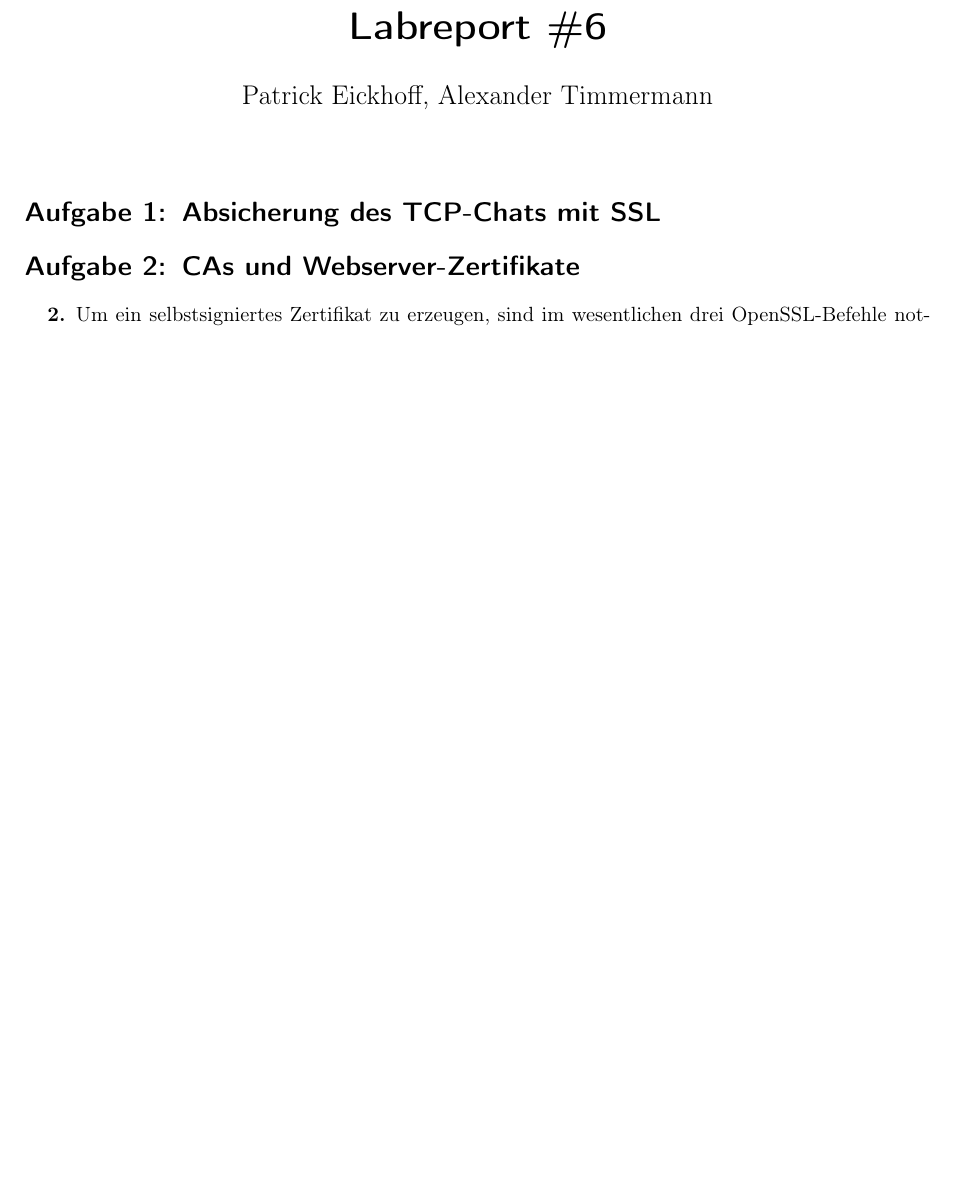
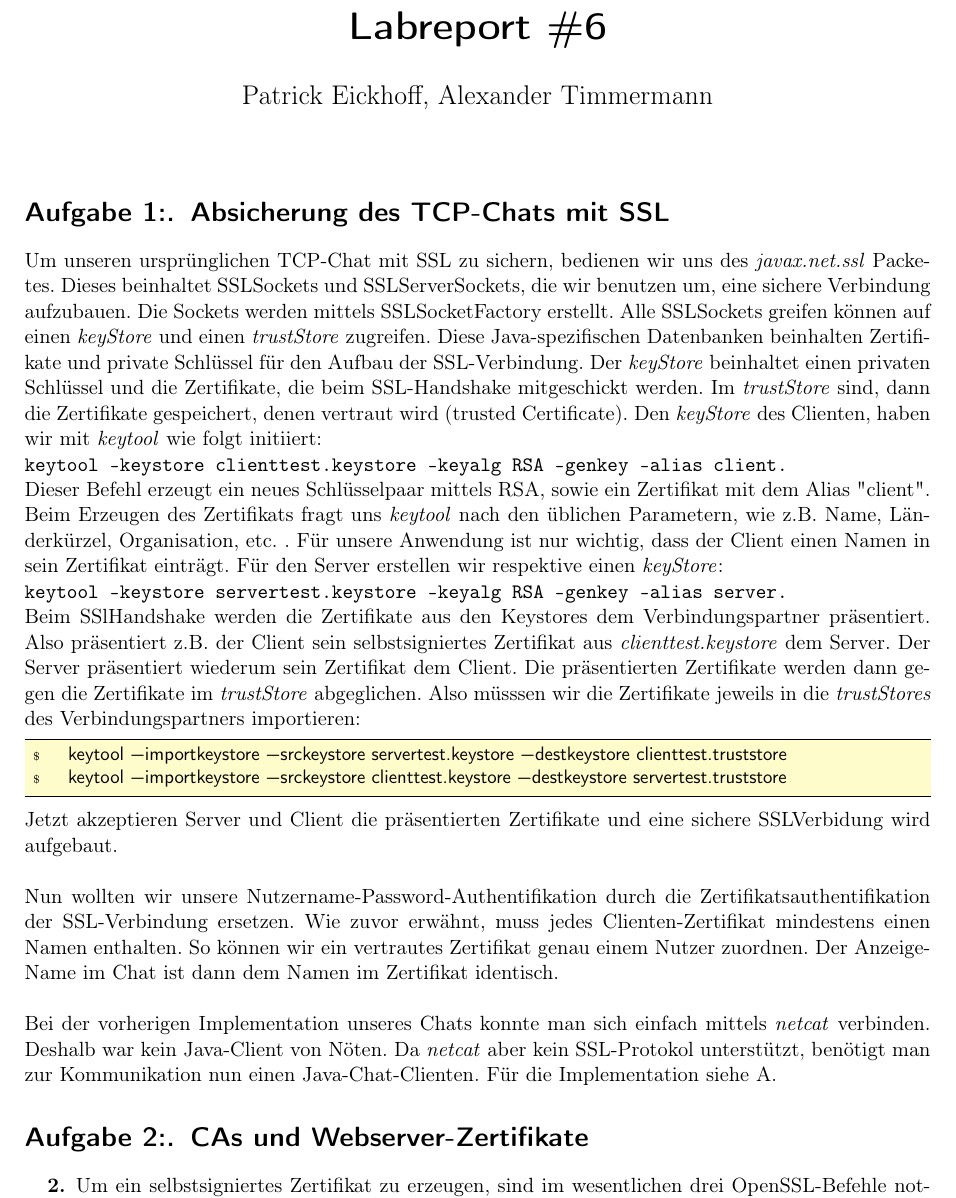
Before and after one commit to modprobe/projekt-netsec, a LaTeX document (06/06.tex): part of page 1 of 2 before the commit and part of page 1 of 3 after it, cut so that both start at the same text, the shorter picture padded with empty space. Compiled offline with pdfLaTeX.

Commit message:
add sec1 TCP-Chat

```diff
--- a/06/06.tex
+++ b/06/06.tex
@@ -51,6 +51,42 @@
 \maketitle
 \section{Absicherung des TCP-Chats mit SSL}
 \label{sec:tcp_chat}
+Um unseren ursprünglichen TCP-Chat mit SSL zu sichern, bedienen wir uns des \textit{javax.net.ssl}
+Packetes. Dieses beinhaltet SSLSockets und SSLServerSockets, die wir benutzen um, eine sichere
+Verbindung aufzubauen. Die Sockets werden mittels SSLSocketFactory erstellt.
+Alle SSLSockets greifen können auf einen \textit{keyStore} und einen \textit{trustStore} zugreifen.
+Diese Java-spezifischen Datenbanken beinhalten Zertifikate und private Schlüssel für den Aufbau der
+SSL-Verbindung. Der \textit{keyStore}  beinhaltet einen privaten Schlüssel und die Zertifikate, die
+beim SSL-Handshake mitgeschickt werden. Im \textit{trustStore} sind, dann die Zertifikate gespeichert,
+denen vertraut wird (trusted Certificate). Den \textit{keyStore} des Clienten, haben wir
+mit \textit{keytool} wie folgt initiiert:\\
+\texttt{keytool -keystore clienttest.keystore -keyalg RSA -genkey -alias client.}\\
+Dieser Befehl erzeugt ein neues Schlüsselpaar mittels RSA, sowie ein Zertifikat mit dem Alias
+"client". Beim Erzeugen des Zertifikats fragt uns \textit{keytool} nach den üblichen Parametern,
+wie z.B. Name, Länderkürzel, Organisation, etc. . Für unsere Anwendung ist nur wichtig, dass
+der Client einen Namen in sein Zertifikat einträgt. Für den Server erstellen wir respektive
+einen \textit{keyStore}:\\
+\texttt{keytool -keystore servertest.keystore -keyalg RSA -genkey -alias server.}\\
+Beim SSlHandshake werden die Zertifikate aus den Keystores dem Verbindungspartner präsentiert.
+Also präsentiert z.B. der Client sein selbstsigniertes Zertifikat aus \textit{clienttest.keystore}
+dem Server. Der Server präsentiert wiederum sein Zertifikat dem Client.
+Die präsentierten Zertifikate werden dann gegen die Zertifikate im \textit{trustStore}
+abgeglichen. Also müsssen wir die Zertifikate jeweils in die \textit{trustStores} des
+Verbindungspartners importieren:
+\begin{usercommands}
+  keytool -importkeystore -srckeystore servertest.keystore -destkeystore clienttest.truststore
+  keytool -importkeystore -srckeystore clienttest.keystore -destkeystore servertest.truststore
+\end{usercommands}
+Jetzt akzeptieren Server und Client die präsentierten Zertifikate und eine sichere SSLVerbidung
+wird aufgebaut.\\\\
+Nun wollten wir unsere Nutzername-Password-Authentifikation durch die Zertifikatsauthentifikation
+der SSL-Verbindung ersetzen. Wie zuvor erwähnt, muss jedes Clienten-Zertifikat mindestens einen
+Namen enthalten. So können wir ein vertrautes Zertifikat genau einem Nutzer zuordnen.
+Der Anzeige-Name im Chat ist dann dem Namen im Zertifikat identisch.\\\\
+Bei der vorherigen Implementation unseres Chats konnte man sich einfach mittels \textit{netcat}
+verbinden. Deshalb war kein Java-Client von Nöten. Da \textit{netcat} aber kein SSL-Protokol
+unterstützt, benötigt man zur Kommunikation nun einen Java-Chat-Clienten. Für die Implementation
+siehe \ref{sec:TCP-Chat}.
 
 \section{CAs und Webserver-Zertifikate}
 \label{sec:certs}
```
Also changed, not shown: 06/06.pdf, 06/06.tex (5 more changed lines).
